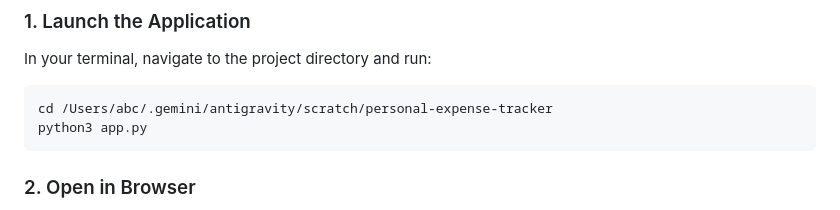
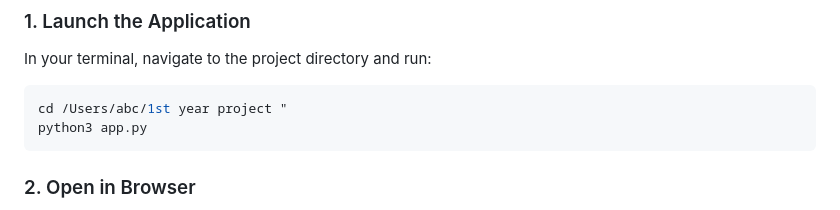
Before and after one commit to jatinrangee-byte/MoneyMap, a Markdown page: README.md, the part around the change. Rendered like a GitHub page.

Commit message:
Fix application launch directory in README
Update the directory path for launching the application.

````diff
--- a/README.md
+++ b/README.md
@@ -62,7 +62,7 @@ If $Z \ge 2.5$ or $x > Q_3 + 1.5 \times (Q_3 - Q_1)$, the transaction is flagged
 In your terminal, navigate to the project directory and run:
 
 ```bash
-cd /Users/abc/.gemini/antigravity/scratch/personal-expense-tracker
+cd /Users/abc/1st year project "
 python3 app.py
 ```
 
````
